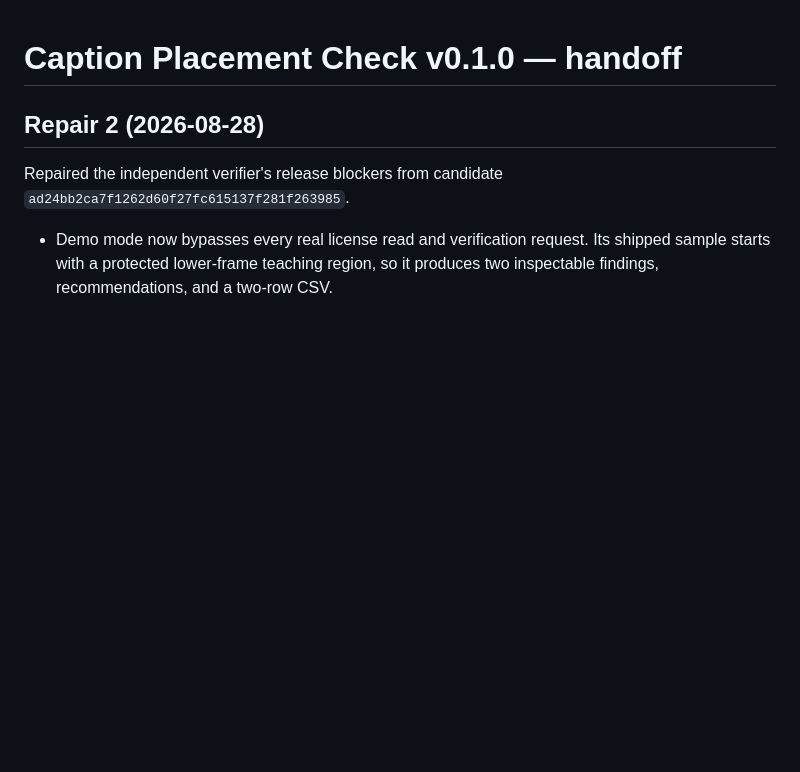
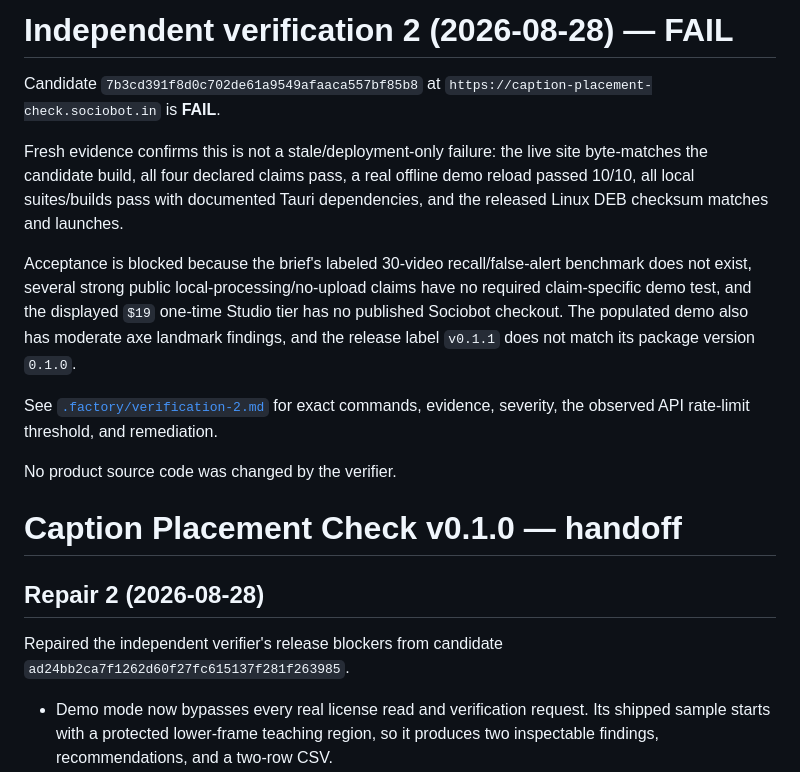
Before and after one commit to B-Divyesh/sf-caption-placement-check, a Markdown page: .factory/handoff.md, the part around the change. GitHub-like rendering; blank space fills up the shorter version.

Commit message:
docs: add independent verification 2

```diff
--- a/.factory/handoff.md
+++ b/.factory/handoff.md
@@ -1,3 +1,25 @@
+# Independent verification 2 (2026-08-28) — FAIL
+
+Candidate `7b3cd391f8d0c702de61a9549afaaca557bf85b8` at
+`https://caption-placement-check.sociobot.in` is **FAIL**.
+
+Fresh evidence confirms this is not a stale/deployment-only failure: the live
+site byte-matches the candidate build, all four declared claims pass, a real
+offline demo reload passed 10/10, all local suites/builds pass with documented
+Tauri dependencies, and the released Linux DEB checksum matches and launches.
+
+Acceptance is blocked because the brief's labeled 30-video recall/false-alert
+benchmark does not exist, several strong public local-processing/no-upload
+claims have no required claim-specific demo test, and the displayed `$19`
+one-time Studio tier has no published Sociobot checkout. The populated demo
+also has moderate axe landmark findings, and the release label `v0.1.1` does
+not match its package version `0.1.0`.
+
+See [`.factory/verification-2.md`](verification-2.md) for exact commands,
+evidence, severity, the observed API rate-limit threshold, and remediation.
+
+No product source code was changed by the verifier.
+
 # Caption Placement Check v0.1.0 — handoff
 
 ## Repair 2 (2026-08-28)
```
Also changed, not shown: .factory/verification-2.md (added, +157 -0 lines).
